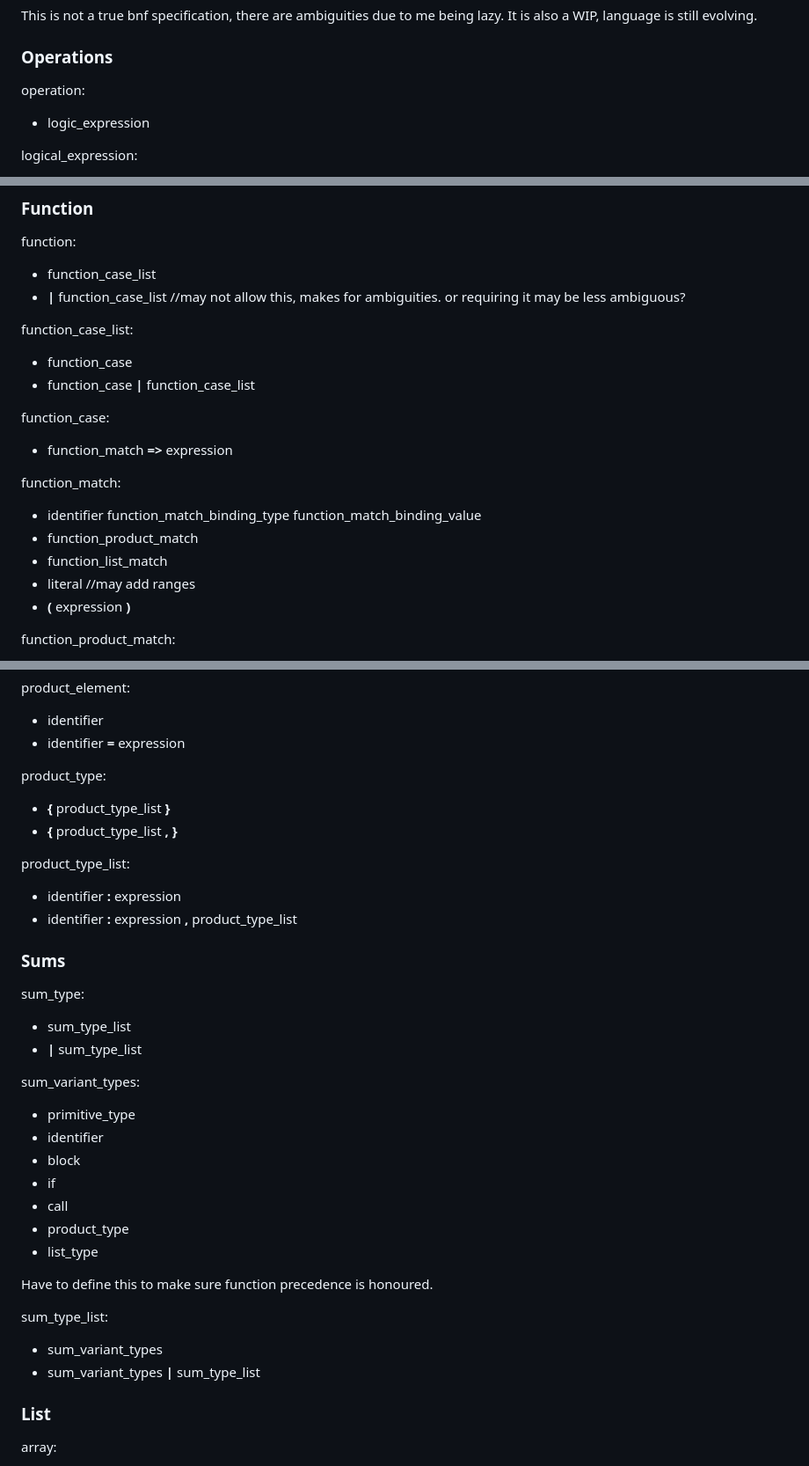
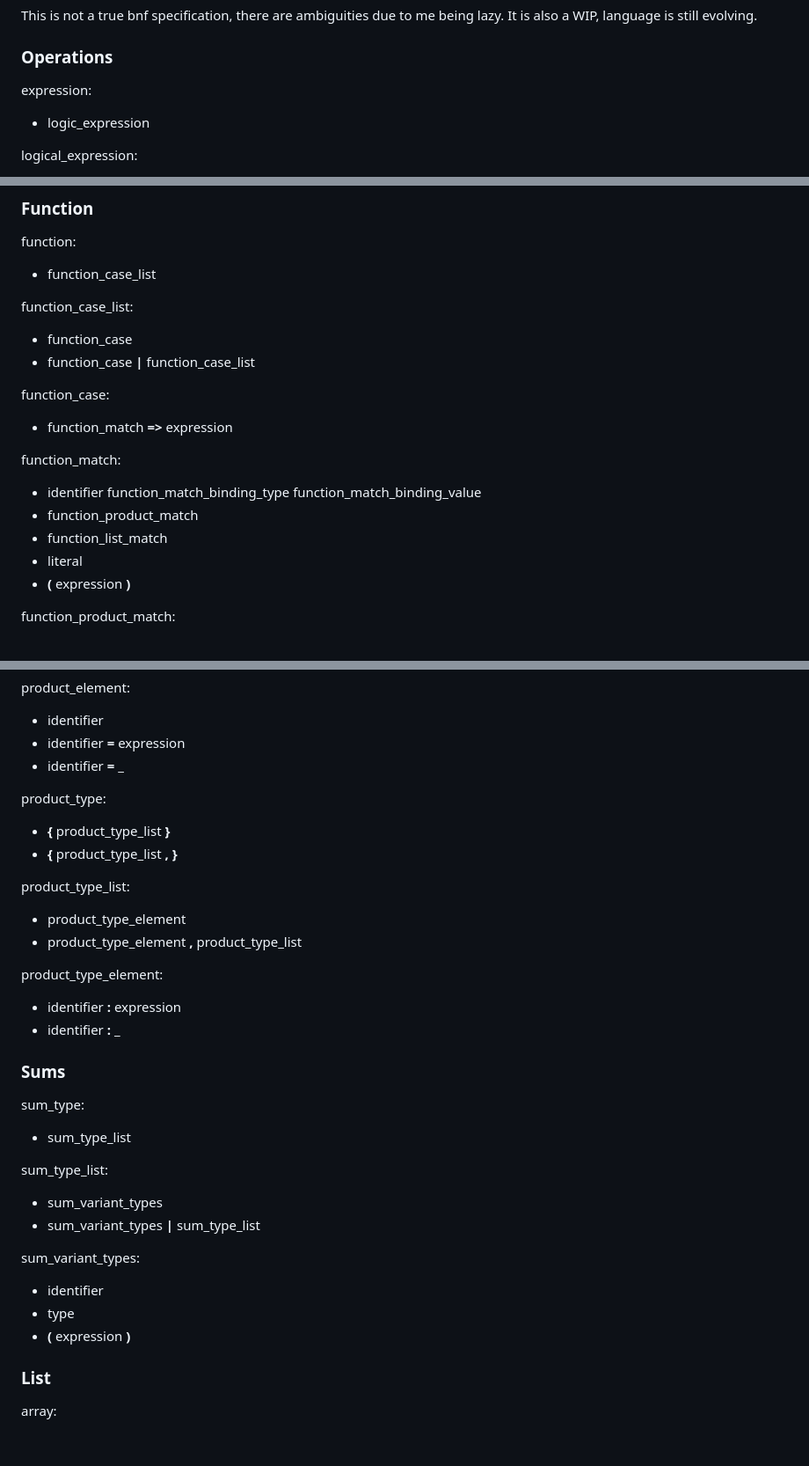
Before and after one commit to iainquayle/birch, a Markdown page: specification.md, 3 parts joined by grey strips. Shown at 88% size. Rendered like a GitHub page; blank space fills up the shorter version.

Commit message:
work on fn and type ambiguity

```diff
--- a/specification.md
+++ b/specification.md
@@ -317,7 +317,7 @@ It is also a WIP, language is still evolving.
 
 ### Operations
 
-operation:
+expression:
 - logic_expression
 
 logical_expression:
@@ -397,7 +397,6 @@ if:
 
 function:
 - function_case_list
-- **|** function_case_list //may not allow this, makes for ambiguities. or requiring it may be less ambiguous?
 
 function_case_list:
 - function_case
@@ -410,7 +409,7 @@ function_match:
 - identifier function_match_binding_type function_match_binding_value
 - function_product_match
 - function_list_match
-- literal //may add ranges
+- literal
 - **(** expression **)**
 
 function_product_match:
@@ -452,35 +451,33 @@ product_list:
 product_element:
 - identifier
 - identifier **=** expression
+- identifier **=** _
 
 product_type:
 - **{** product_type_list **}**
 - **{** product_type_list **, }**
 
 product_type_list:
+- product_type_element
+- product_type_element **,** product_type_list
+
+product_type_element:
 - identifier **:** expression
-- identifier **:** expression **,** product_type_list
+- identifier **:** _
 
 ### Sums
 
 sum_type:
 - sum_type_list
-- **|** sum_type_list
-
-sum_variant_types:
-- primitive_type
-- identifier
-- block
-- if
-- call
-- product_type
-- list_type
-
-Have to define this to make sure function precedence is honoured.
 
 sum_type_list:
 - sum_variant_types
 - sum_variant_types **|** sum_type_list
+
+sum_variant_types:
+- identifier
+- type
+- **(** expression **)**
 
 ### List
 
```
